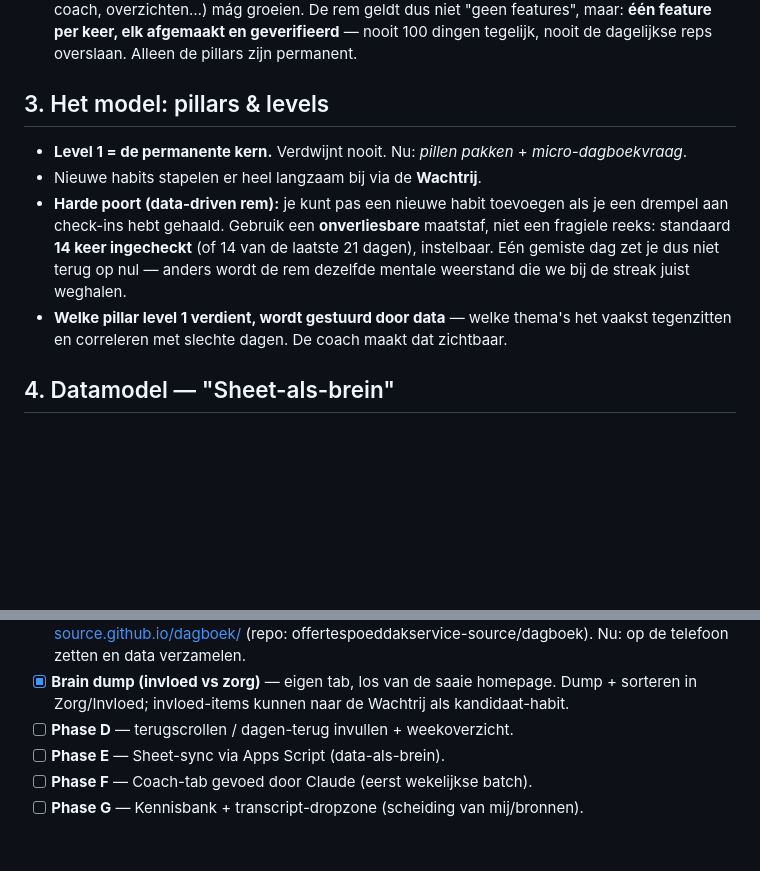
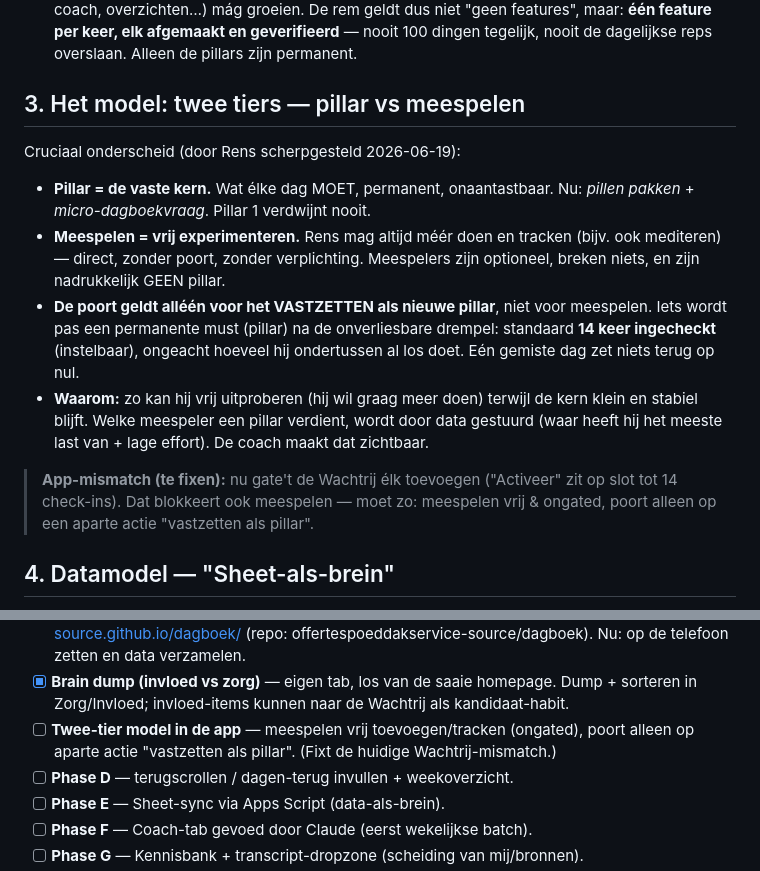
Before and after one commit to offertespoeddakservice-source/dagboek, a Markdown page: MASTER.md, 2 parts joined by grey strips. Drawn GitHub-style; blank space fills up the shorter version.

Commit message:
docs: twee-tier model (pillar vs meespelen); poort alleen voor pillar-lock
Co-Authored-By: Claude Opus 4.8 <noreply@anthropic.com>

```diff
--- a/MASTER.md
+++ b/MASTER.md
@@ -62,18 +62,26 @@ Concreet:
   features", maar: **één feature per keer, elk afgemaakt en geverifieerd** — nooit 100
   dingen tegelijk, nooit de dagelijkse reps overslaan. Alleen de pillars zijn permanent.
 
-## 3. Het model: pillars & levels
+## 3. Het model: twee tiers — pillar vs meespelen
 
-- **Level 1 = de permanente kern.** Verdwijnt nooit. Nu: *pillen pakken* +
-  *micro-dagboekvraag*.
-- Nieuwe habits stapelen er heel langzaam bij via de **Wachtrij**.
-- **Harde poort (data-driven rem):** je kunt pas een nieuwe habit toevoegen als je
-  een drempel aan check-ins hebt gehaald. Gebruik een **onverliesbare** maatstaf, niet
-  een fragiele reeks: standaard **14 keer ingecheckt** (of 14 van de laatste 21 dagen),
-  instelbaar. Eén gemiste dag zet je dus niet terug op nul — anders wordt de rem
-  dezelfde mentale weerstand die we bij de streak juist weghalen.
-- **Welke pillar level 1 verdient, wordt gestuurd door data** — welke thema's het
-  vaakst tegenzitten en correleren met slechte dagen. De coach maakt dat zichtbaar.
+Cruciaal onderscheid (door Rens scherpgesteld 2026-06-19):
+
+- **Pillar = de vaste kern.** Wat élke dag MOET, permanent, onaantastbaar. Nu: *pillen
+  pakken* + *micro-dagboekvraag*. Pillar 1 verdwijnt nooit.
+- **Meespelen = vrij experimenteren.** Rens mag altijd méér doen en tracken (bijv. ook
+  mediteren) — direct, zonder poort, zonder verplichting. Meespelers zijn optioneel,
+  breken niets, en zijn nadrukkelijk GEEN pillar.
+- **De poort geldt alléén voor het VASTZETTEN als nieuwe pillar**, niet voor meespelen.
+  Iets wordt pas een permanente must (pillar) na de onverliesbare drempel: standaard
+  **14 keer ingecheckt** (instelbaar), ongeacht hoeveel hij ondertussen al los doet.
+  Eén gemiste dag zet niets terug op nul.
+- **Waarom:** zo kan hij vrij uitproberen (hij wil graag meer doen) terwijl de kern
+  klein en stabiel blijft. Welke meespeler een pillar verdient, wordt door data gestuurd
+  (waar heeft hij het meeste last van + lage effort). De coach maakt dat zichtbaar.
+
+> **App-mismatch (te fixen):** nu gate't de Wachtrij élk toevoegen ("Activeer" zit op
+> slot tot 14 check-ins). Dat blokkeert ook meespelen — moet zo: meespelen vrij &
+> ongated, poort alleen op een aparte actie "vastzetten als pillar".
 
 ## 4. Datamodel — "Sheet-als-brein"
 
@@ -246,6 +254,8 @@ Volgorde zo gekozen dat er zo snel mogelijk **data gaat stromen**.
   offertespoeddakservice-source/dagboek). Nu: op de telefoon zetten en data verzamelen.
 - [x] **Brain dump (invloed vs zorg)** — eigen tab, los van de saaie homepage. Dump +
   sorteren in Zorg/Invloed; invloed-items kunnen naar de Wachtrij als kandidaat-habit.
+- [ ] **Twee-tier model in de app** — meespelen vrij toevoegen/tracken (ongated), poort
+  alleen op aparte actie "vastzetten als pillar". (Fixt de huidige Wachtrij-mismatch.)
 - [ ] **Phase D** — terugscrollen / dagen-terug invullen + weekoverzicht.
 - [ ] **Phase E** — Sheet-sync via Apps Script (data-als-brein).
 - [ ] **Phase F** — Coach-tab gevoed door Claude (eerst wekelijkse batch).
```
